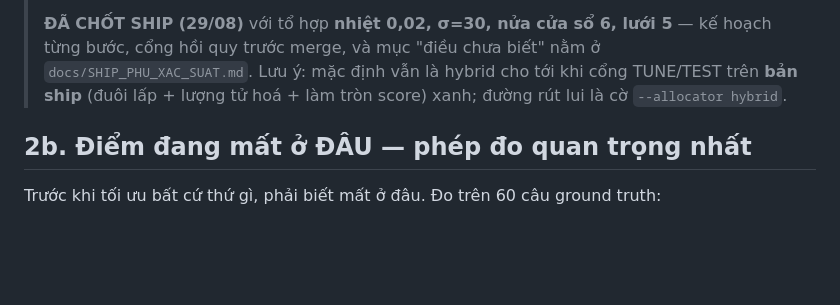
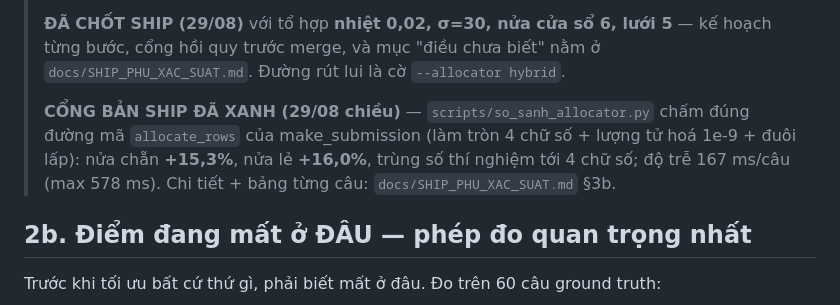
Before and after one commit to bminhnemhoi/ai-challenge-2026, a Markdown page: docs/KIEN_TRUC_VA_HUONG_CAI_THIEN.md, the part around the change. Drawn GitHub-style; blank space fills up the shorter version.

Commit message:
docs: runbook ngay thi (buoc 6) + ghi cong ban ship xanh vao bang tin hieu
Co-Authored-By: Claude Fable 5 <noreply@anthropic.com>

```diff
--- a/docs/KIEN_TRUC_VA_HUONG_CAI_THIEN.md
+++ b/docs/KIEN_TRUC_VA_HUONG_CAI_THIEN.md
@@ -157,9 +157,13 @@ khi điểm thi giảm**. Đã gặp hai lần, với hai tín hiệu khác nhau
 >
 > **ĐÃ CHỐT SHIP (29/08)** với tổ hợp **nhiệt 0,02, σ=30, nửa cửa sổ 6, lưới 5**
 > — kế hoạch từng bước, cổng hồi quy trước merge, và mục "điều chưa biết" nằm ở
-> `docs/SHIP_PHU_XAC_SUAT.md`. Lưu ý: mặc định vẫn là hybrid cho tới khi cổng
-> TUNE/TEST trên **bản ship** (đuôi lấp + lượng tử hoá + làm tròn score) xanh;
-> đường rút lui là cờ `--allocator hybrid`.
+> `docs/SHIP_PHU_XAC_SUAT.md`. Đường rút lui là cờ `--allocator hybrid`.
+>
+> **CỔNG BẢN SHIP ĐÃ XANH (29/08 chiều)** — `scripts/so_sanh_allocator.py` chấm
+> đúng đường mã `allocate_rows` của make_submission (làm tròn 4 chữ số + lượng tử
+> hoá 1e-9 + đuôi lấp): nửa chẵn **+15,3%**, nửa lẻ **+16,0%**, trùng số thí
+> nghiệm tới 4 chữ số; độ trễ 167 ms/câu (max 578 ms). Chi tiết + bảng từng câu:
+> `docs/SHIP_PHU_XAC_SUAT.md` §3b.
 
 
 ## 2b. Điểm đang mất ở ĐÂU — phép đo quan trọng nhất
```
Also changed, not shown: docs/RUNBOOK_NGAY_THI.md (added, +89 -0 lines).
